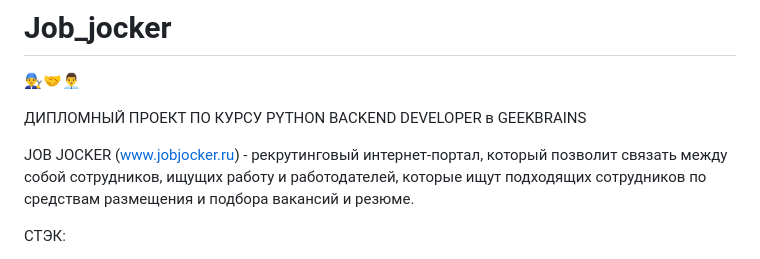
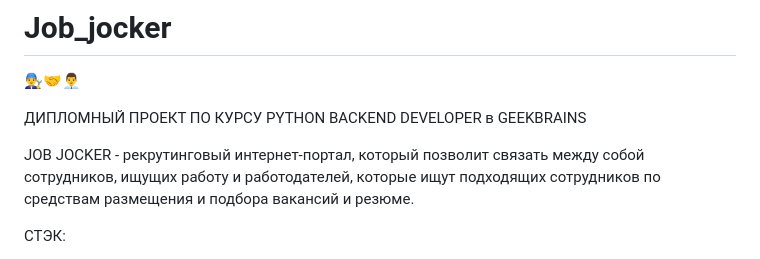
Before and after one commit to alexkifor/Job_jocker, a Markdown page: README.md, the part around the change. Drawn GitHub-style.

```diff
--- a/README.md
+++ b/README.md
@@ -3,7 +3,7 @@
 
 ДИПЛОМНЫЙ ПРОЕКТ ПО КУРСУ PYTHON BACKEND DEVELOPER в GEEKBRAINS
 
-JOB JOCKER (www.jobjocker.ru) - рекрутинговый интернет-портал, который позволит связать между собой сотрудников, ищущих работу и работодателей, которые ищут подходящих сотрудников по средствам размещения и подбора вакансий и резюме.
+JOB JOCKER - рекрутинговый интернет-портал, который позволит связать между собой сотрудников, ищущих работу и работодателей, которые ищут подходящих сотрудников по средствам размещения и подбора вакансий и резюме.
 
 СТЭК:
 - Django(3.7)
```
